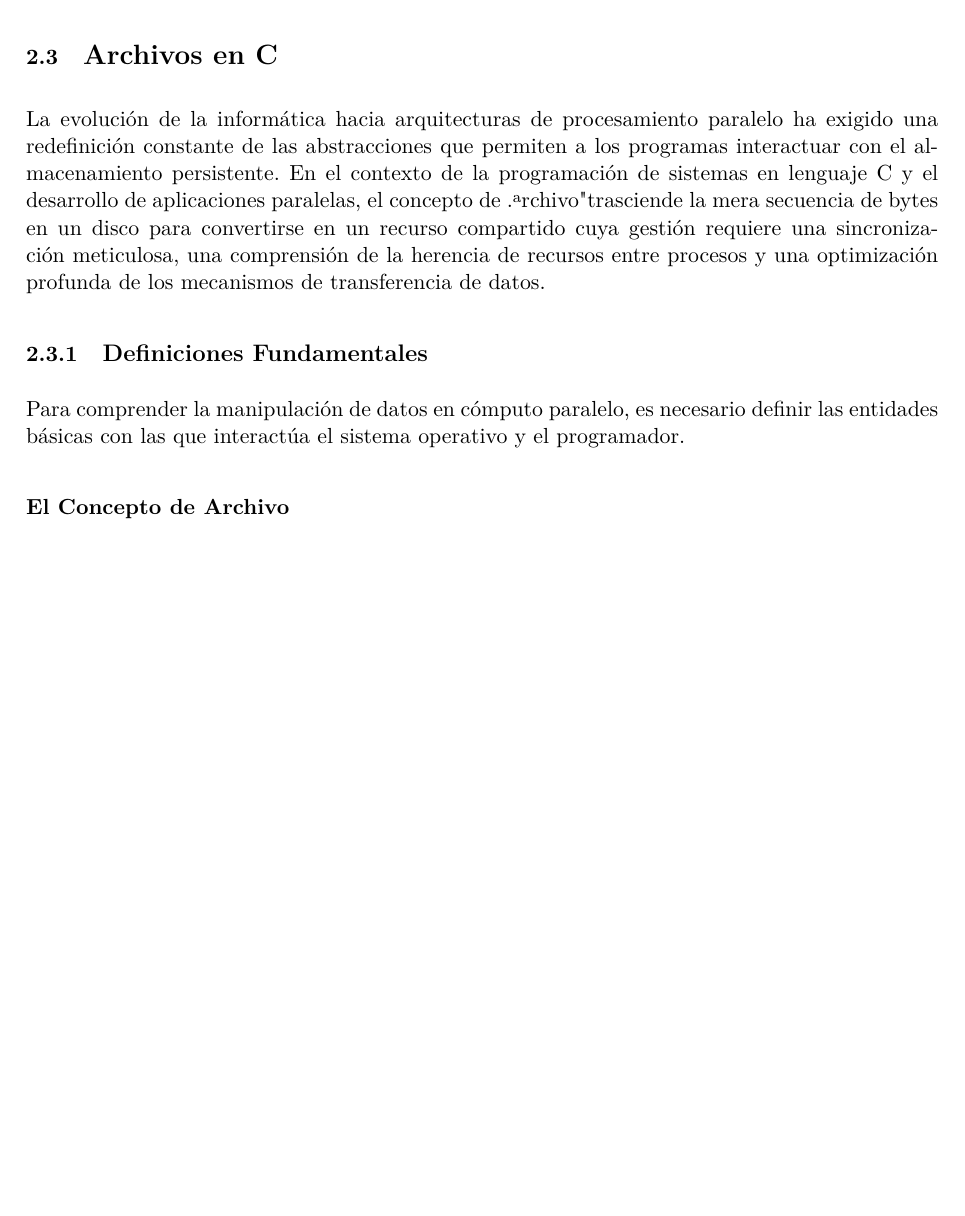
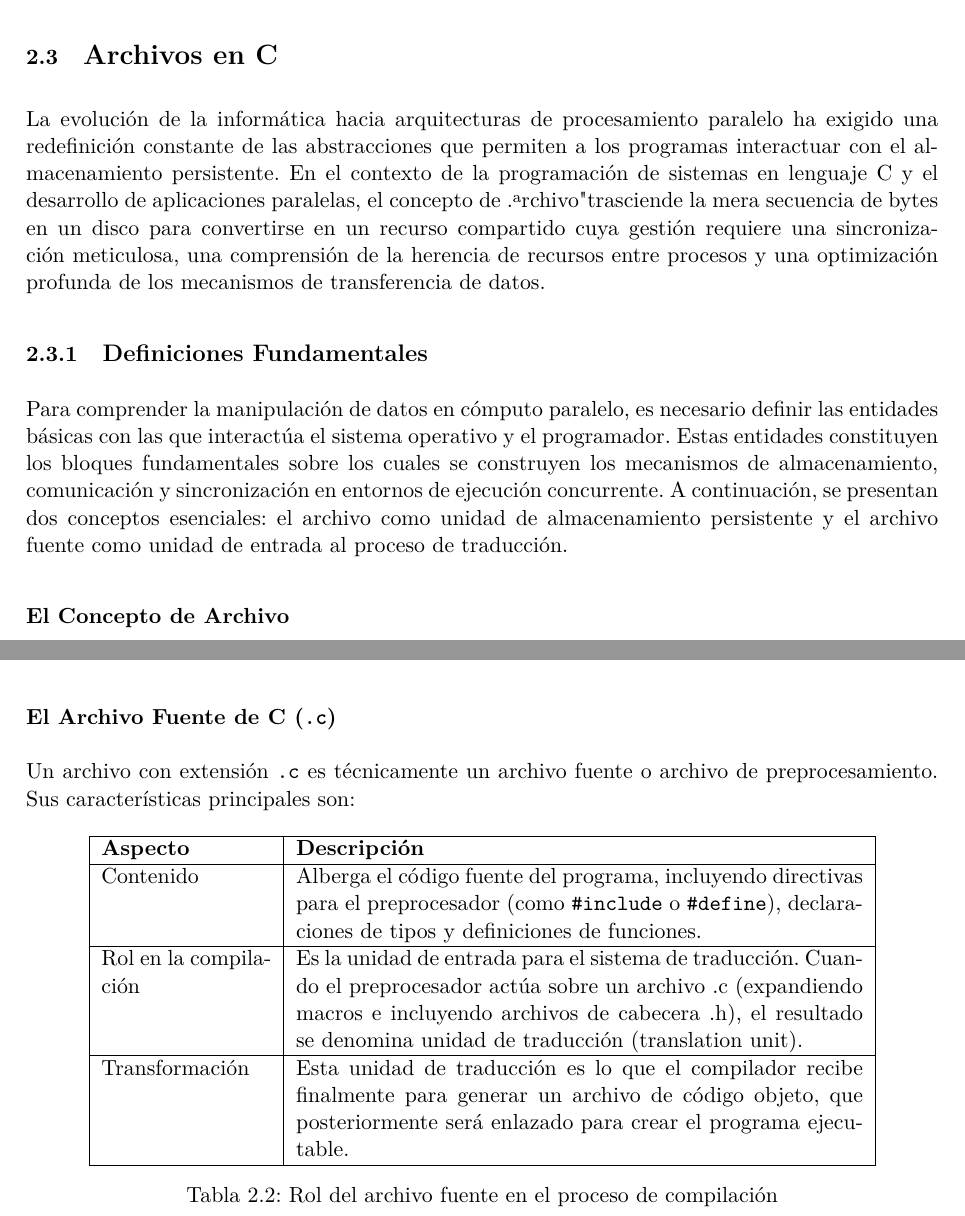
Before and after one commit to TakedaTakeishi/p2-procesos-paralelos, a LaTeX thesis (main.tex, which reads capitulos/3_archivos.tex): part of page 7 of 16 before the commit and two parts of pages 7 and 8 of 16 after it, the two joined at a grey line, cut so that both start at the same text, the shorter picture padded with empty space. Compiled offline with pdfLaTeX.

Commit message:
feature: agregar definición de archivo fuente de C

```diff
--- a/capitulos/3_archivos.tex
+++ b/capitulos/3_archivos.tex
@@ -20,7 +20,7 @@ La evolución de la informática hacia arquitecturas de procesamiento paralelo h
 
 \subsection{Definiciones Fundamentales}
 
-Para comprender la manipulación de datos en cómputo paralelo, es necesario definir las entidades básicas con las que interactúa el sistema operativo y el programador.
+Para comprender la manipulación de datos en cómputo paralelo, es necesario definir las entidades básicas con las que interactúa el sistema operativo y el programador. Estas entidades constituyen los bloques fundamentales sobre los cuales se construyen los mecanismos de almacenamiento, comunicación y sincronización en entornos de ejecución concurrente. A continuación, se presentan dos conceptos esenciales: el archivo como unidad de almacenamiento persistente y el archivo fuente como unidad de entrada al proceso de traducción.
 
 \subsubsection{El Concepto de Archivo}
 
@@ -44,0 +47,22 @@ Bajo la filosofía de diseño de UNIX y POSIX, se adopta la premisa de que "todo
+(\texttt{open}, \texttt{read}, \texttt{write}, \texttt{close}), lo que facilita la interoperabilidad en sistemas complejos.
+
+\subsubsection{El Archivo Fuente de C (\texttt{.c})}
+
+Un archivo con extensión \texttt{.c} es técnicamente un archivo fuente o archivo de preprocesamiento. Sus características principales son:
+
+\begin{table}[H]
+    \centering
+    \begin{tabular}{|p{3cm}|p{10cm}|}
+    \hline
+    \textbf{Aspecto} & \textbf{Descripción} \\
+    \hline
+    Contenido & Alberga el código fuente del programa, incluyendo directivas para el preprocesador (como \texttt{\#include} o \texttt{\#define}), declaraciones de tipos y definiciones de funciones. \\
+    \hline
+    Rol en la compilación & Es la unidad de entrada para el sistema de traducción. Cuando el preprocesador actúa sobre un archivo .c (expandiendo macros e incluyendo archivos de cabecera .h), el resultado se denomina unidad de traducción (translation unit). \\
+    \hline
+    Transformación & Esta unidad de traducción es lo que el compilador recibe finalmente para generar un archivo de código objeto, que posteriormente será enlazado para crear el programa ejecutable. \\
+    \hline
+    \end{tabular}
+    \caption{Rol del archivo fuente en el proceso de compilación}
+    \label{tab:archivo_fuente_compilacion}
+\end{table}
```
Also changed, not shown: capitulos/3_archivos.tex (4 more changed lines).
